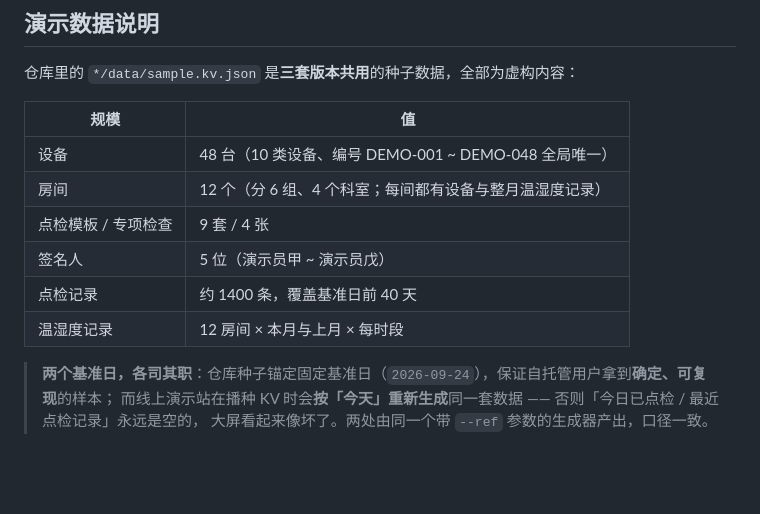
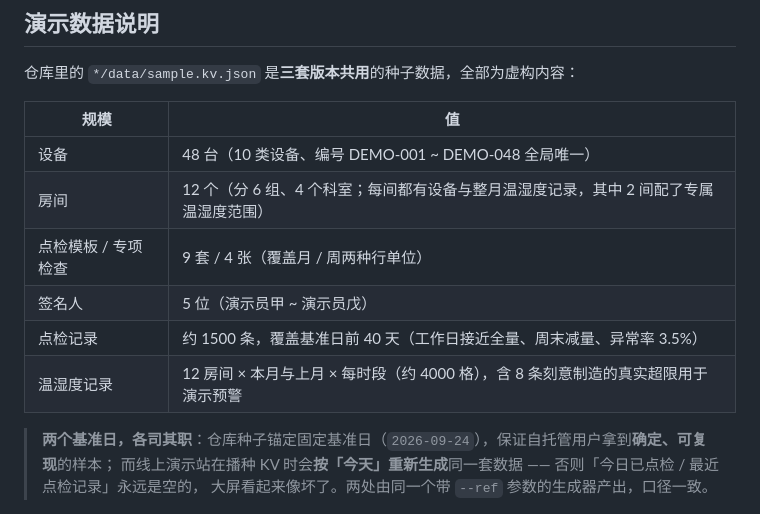
Before and after one commit to zhangdunlong/equipment-inspection, a Markdown page: README.md, the part around the change. Rendered like a GitHub page; blank space fills up the shorter version.

Commit message:
docs: 更新日志/README 补记日志契约、时区、预警量级三处修复与最终验证数据

```diff
--- a/README.md
+++ b/README.md
@@ -30,11 +30,11 @@
 | 规模 | 值 |
 |---|---|
 | 设备 | 48 台（10 类设备、编号 DEMO-001 ~ DEMO-048 全局唯一） |
-| 房间 | 12 个（分 6 组、4 个科室；每间都有设备与整月温湿度记录） |
-| 点检模板 / 专项检查 | 9 套 / 4 张 |
+| 房间 | 12 个（分 6 组、4 个科室；每间都有设备与整月温湿度记录，其中 2 间配了专属温湿度范围） |
+| 点检模板 / 专项检查 | 9 套 / 4 张（覆盖月 / 周两种行单位） |
 | 签名人 | 5 位（演示员甲 ~ 演示员戊） |
-| 点检记录 | 约 1400 条，覆盖基准日前 40 天 |
-| 温湿度记录 | 12 房间 × 本月与上月 × 每时段 |
+| 点检记录 | 约 1500 条，覆盖基准日前 40 天（工作日接近全量、周末减量、异常率 3.5%） |
+| 温湿度记录 | 12 房间 × 本月与上月 × 每时段（约 4000 格），含 8 条刻意制造的真实超限用于演示预警 |
 
 > **两个基准日，各司其职**：仓库种子锚定固定基准日（`2026-09-24`），保证自托管用户拿到**确定、可复现**的样本；
 > 而线上演示站在播种 KV 时会**按「今天」重新生成**同一套数据 —— 否则「今日已点检 / 最近点检记录」永远是空的，
```
Also changed, not shown: 更新日志.md (+42 -13 lines).
